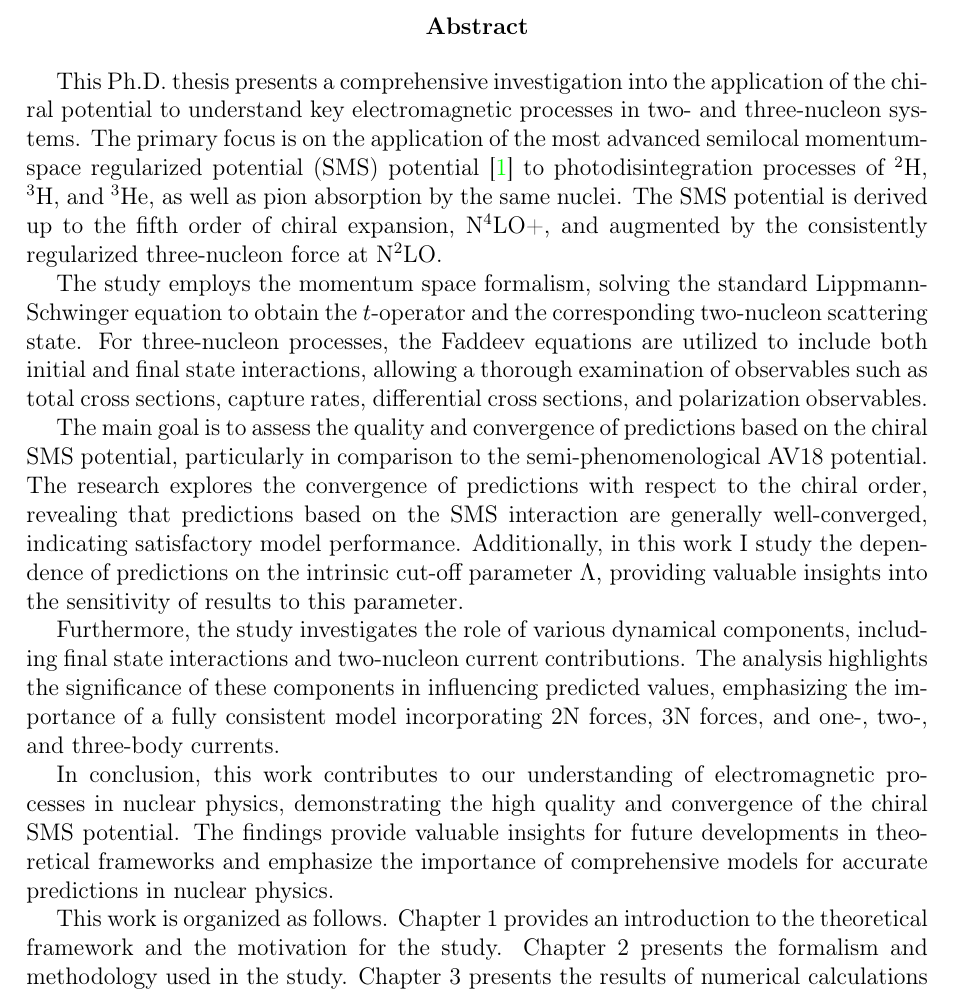
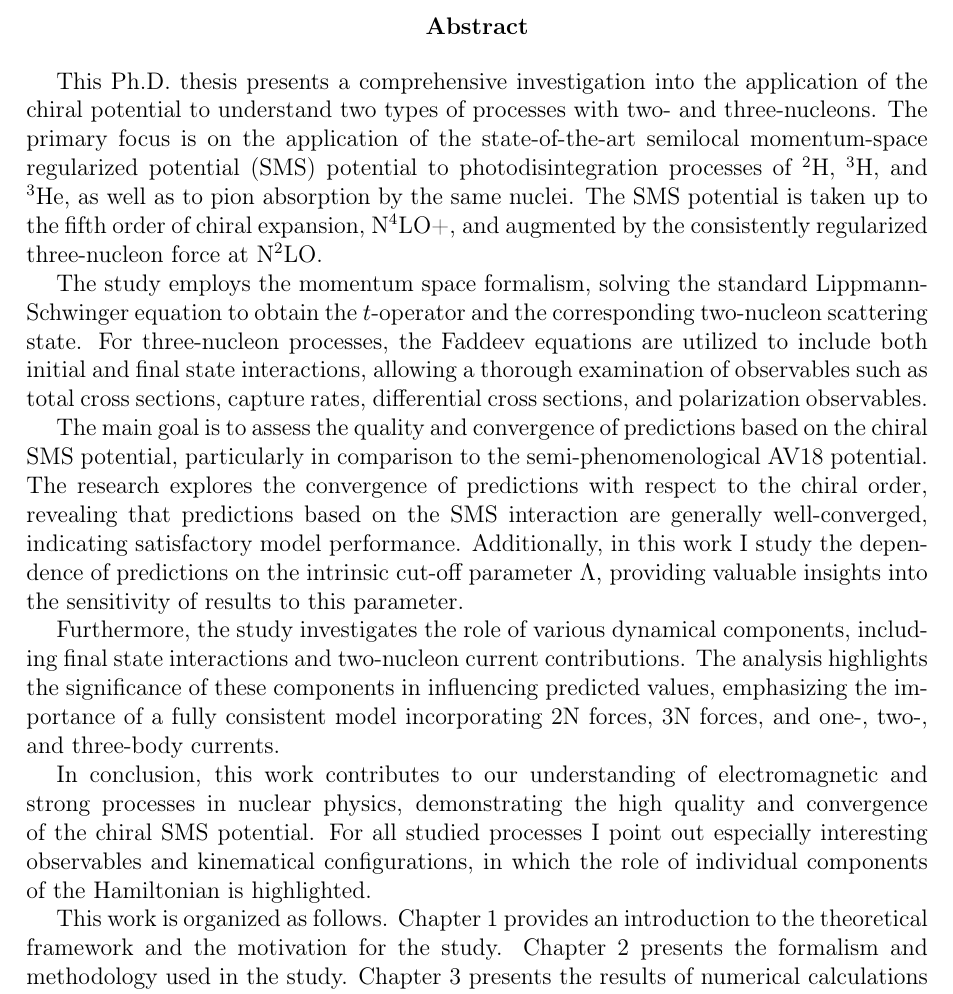
Before and after one commit to VitaliiUr/thesis, a LaTeX thesis (main.tex, which reads PhD-text/0_Abstract/abstract.tex): part of page 3 of 125, cut so that both start at the same text. Compiled offline with pdfLaTeX.

Commit message:
abstract

```diff
--- a/PhD-text/0_Abstract/abstract.tex
+++ b/PhD-text/0_Abstract/abstract.tex
@@ -4,8 +4,10 @@
 % Enter jaw droping abstract below:                 %
 %%%%%%%%%%%%%%%%%%%%%%%%%%%%%%%%%%%%%%%%%%%%%%%%%%%%%
 
-This Ph.D. thesis presents a comprehensive investigation into the application of the chiral potential to understand key electromagnetic processes in two- and three-nucleon systems. The primary focus is on the application of the most advanced \gls{sms} potential \cite{reinkrebs2018} to photodisintegration processes of $^2$H, $^3$H, and $^3$He, as well as pion absorption by the same nuclei.
-The \gls{sms} potential is derived up to the fifth order of chiral expansion, N$^4$LO+, and augmented by the consistently regularized three-nucleon force at N$^2$LO.
+This Ph.D. thesis presents a comprehensive investigation into the application of the chiral potential to understand two types of processes with two- and three-nucleons. The primary focus is on the application of
+the state-of-the-art \gls{sms} potential to photodisintegration processes of $^2$H, $^3$H, and $^3$He,
+as well as to pion absorption by the same nuclei.
+The \gls{sms} potential is taken up to the fifth order of chiral expansion, N$^4$LO+, and augmented by the consistently regularized three-nucleon force at N$^2$LO.
 
 The study employs the momentum space formalism, solving the standard Lippmann-Schwinger equation to obtain the $t$-operator and the corresponding two-nucleon scattering state. For three-nucleon processes, the Faddeev equations are utilized to include both initial and final state interactions, allowing a thorough examination of observables such as total cross sections, capture rates, differential cross sections, and polarization observables.
 
@@ -13,7 +15,9 @@ The main goal is to assess the quality and convergence of predictions based on t
 
 Furthermore, the study investigates the role of various dynamical components, including final state interactions and two-nucleon current contributions. The analysis highlights the significance of these components in influencing predicted values, emphasizing the importance of a fully consistent model incorporating 2N forces, 3N forces, and one-, two-, and three-body currents.
 
-In conclusion, this work contributes to our understanding of electromagnetic processes in nuclear physics, demonstrating the high quality and convergence of the chiral \gls{sms} potential. The findings provide valuable insights for future developments in theoretical frameworks and emphasize the importance of comprehensive models for accurate predictions in nuclear physics.
+In conclusion, this work contributes to our understanding of electromagnetic and strong processes in nuclear physics, demonstrating the high quality and convergence of the chiral \gls{sms} potential.
+For all studied processes I point out especially interesting observables and kinematical configurations, in which the role of individual components of the Hamiltonian is highlighted.
+% The findings provide valuable insights for future developments in theoretical frameworks and emphasize the importance of comprehensive models for accurate predictions in nuclear physics.
 
 This work is organized as follows. Chapter 1 provides an introduction to the theoretical framework and the motivation for the study. Chapter 2 presents the formalism and methodology used in the study. Chapter 3 presents the results of numerical calculations for corresponding processes, and Chapter 4 provides a summary and conclusions.
 
```
Also changed, not shown: main.pdf.
